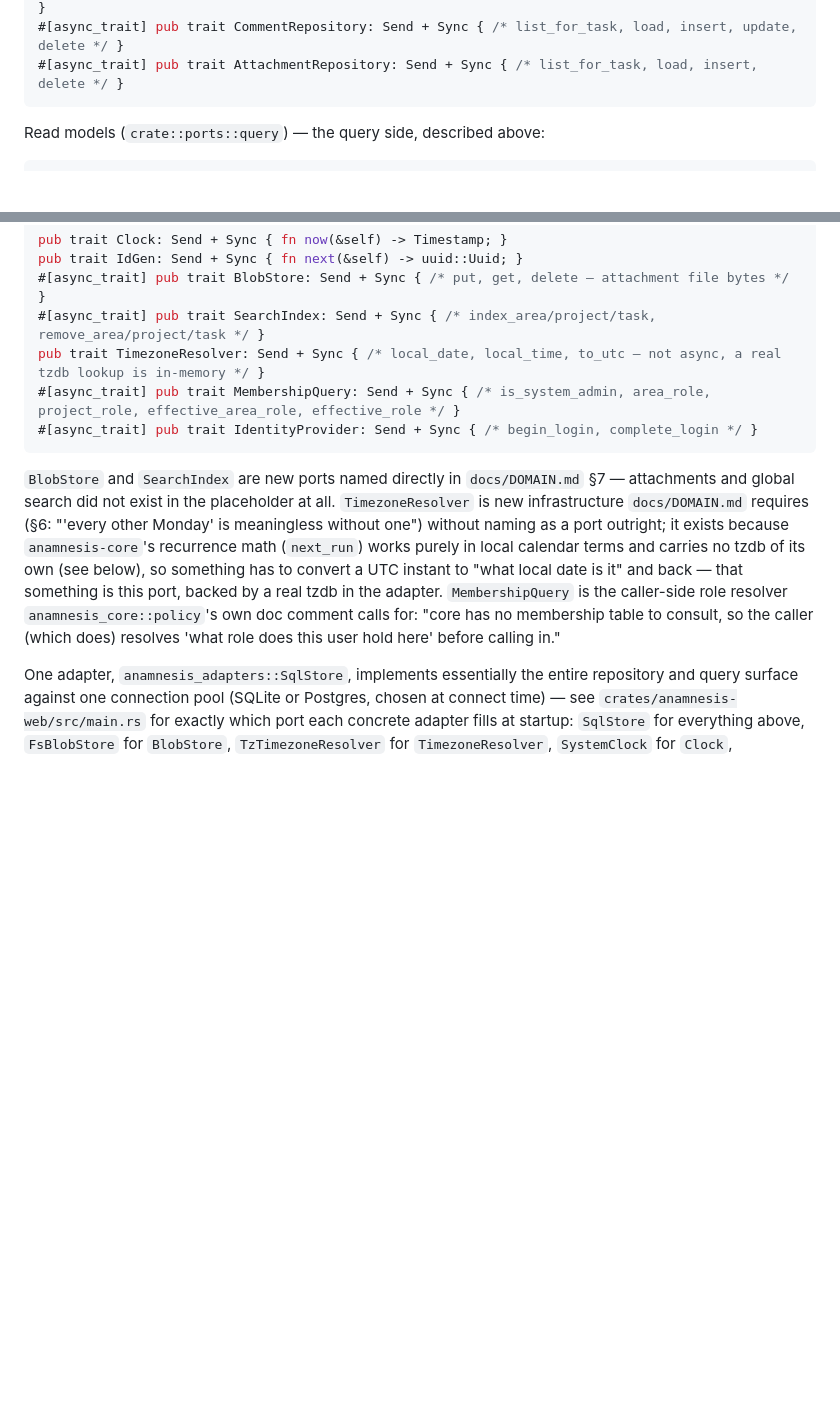
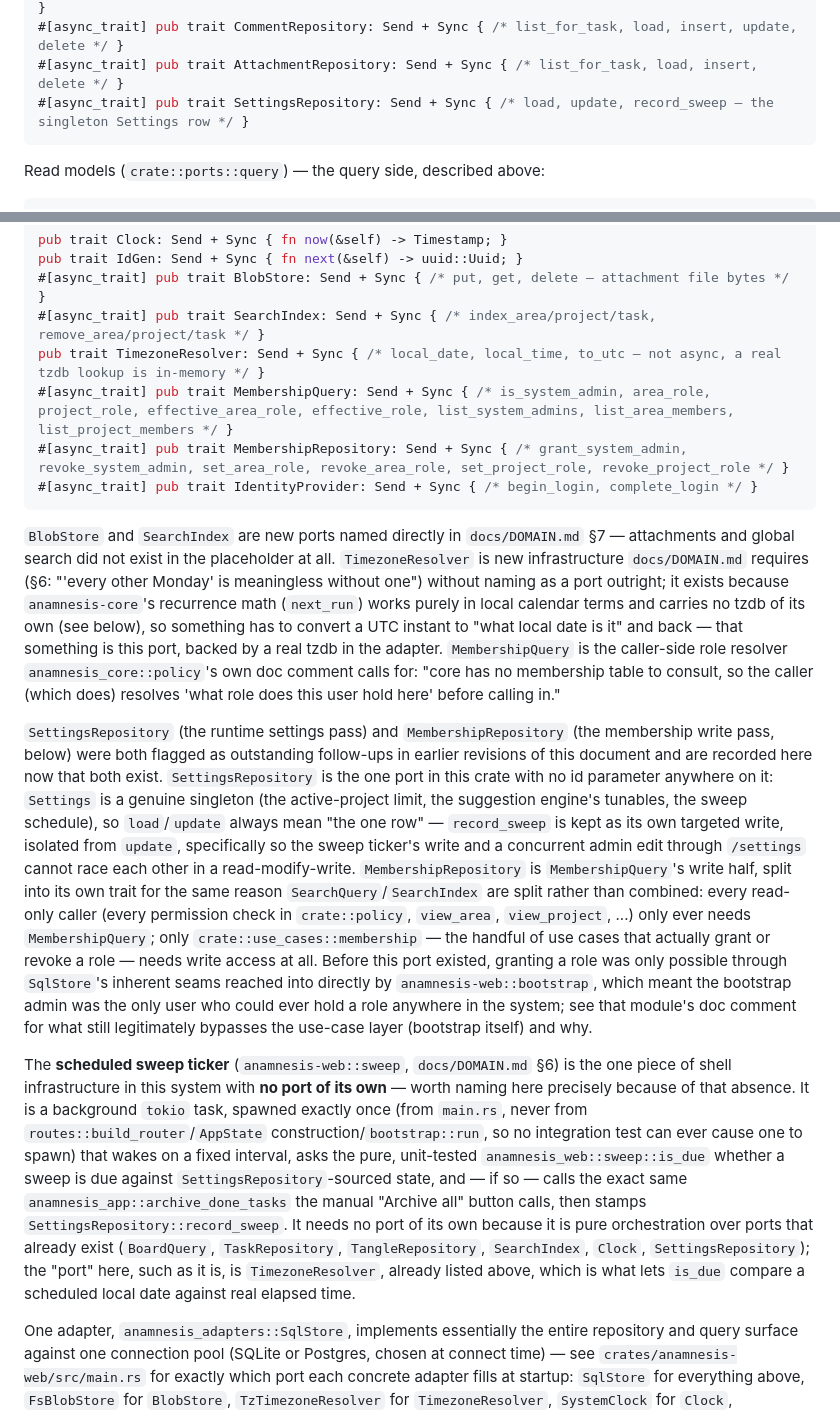
Before and after one commit to proegssilb/anamnesis, a Markdown page: docs/ARCHITECTURE.md, 2 parts joined by grey strips. Rendered like a GitHub page; blank space fills up the shorter version.

Commit message:
Docs: record SettingsRepository, MembershipRepository, and the sweep ticker in ARCHITECTURE.md's port inventory
Both ports existed in code already (runtime settings landed in the
prior pass; MembershipRepository lands in this one) but were never
added to the port inventory listing -- flagged as an outstanding
follow-up. Also documents the scheduled sweep ticker explicitly as the
one piece of shell infrastructure with no port of its own, and why.

Co-Authored-By: Claude Opus 5 <noreply@anthropic.com>
Claude-Session: https://claude.ai/code/session_01DQKeTMDKNjVb5nQU4QaXCE

````diff
--- a/docs/ARCHITECTURE.md
+++ b/docs/ARCHITECTURE.md
@@ -186,6 +186,7 @@ side:
 #[async_trait] pub trait TangleRepository: Send + Sync { /* list_active, load, insert, update */ }
 #[async_trait] pub trait CommentRepository: Send + Sync { /* list_for_task, load, insert, update, delete */ }
 #[async_trait] pub trait AttachmentRepository: Send + Sync { /* list_for_task, load, insert, delete */ }
+#[async_trait] pub trait SettingsRepository: Send + Sync { /* load, update, record_sweep — the singleton Settings row */ }
 ```
 
 Read models (`crate::ports::query`) — the query side, described above:
@@ -204,7 +205,8 @@ pub trait IdGen: Send + Sync { fn next(&self) -> uuid::Uuid; }
 #[async_trait] pub trait BlobStore: Send + Sync { /* put, get, delete — attachment file bytes */ }
 #[async_trait] pub trait SearchIndex: Send + Sync { /* index_area/project/task, remove_area/project/task */ }
 pub trait TimezoneResolver: Send + Sync { /* local_date, local_time, to_utc — not async, a real tzdb lookup is in-memory */ }
-#[async_trait] pub trait MembershipQuery: Send + Sync { /* is_system_admin, area_role, project_role, effective_area_role, effective_role */ }
+#[async_trait] pub trait MembershipQuery: Send + Sync { /* is_system_admin, area_role, project_role, effective_area_role, effective_role, list_system_admins, list_area_members, list_project_members */ }
+#[async_trait] pub trait MembershipRepository: Send + Sync { /* grant_system_admin, revoke_system_admin, set_area_role, revoke_area_role, set_project_role, revoke_project_role */ }
 #[async_trait] pub trait IdentityProvider: Send + Sync { /* begin_login, complete_login */ }
 ```
 
@@ -220,6 +222,44 @@ tzdb in the adapter. `MembershipQuery` is the caller-side role resolver
 `anamnesis_core::policy`'s own doc comment calls for: "core has no
 membership table to consult, so the caller (which does) resolves 'what role
 does this user hold here' before calling in."
+
+`SettingsRepository` (the runtime settings pass) and `MembershipRepository`
+(the membership write pass, below) were both flagged as outstanding
+follow-ups in earlier revisions of this document and are recorded here now
+that both exist. `SettingsRepository` is the one port in this crate with no
+id parameter anywhere on it: `Settings` is a genuine singleton (the
+active-project limit, the suggestion engine's tunables, the sweep
+schedule), so `load`/`update` always mean "the one row" — `record_sweep` is
+kept as its own targeted write, isolated from `update`, specifically so the
+sweep ticker's write and a concurrent admin edit through `/settings` cannot
+race each other in a read-modify-write. `MembershipRepository` is
+`MembershipQuery`'s write half, split into its own trait for the same
+reason `SearchQuery`/`SearchIndex` are split rather than combined: every
+read-only caller (every permission check in `crate::policy`, `view_area`,
+`view_project`, ...) only ever needs `MembershipQuery`; only
+`crate::use_cases::membership` — the handful of use cases that actually
+grant or revoke a role — needs write access at all. Before this port
+existed, granting a role was only possible through `SqlStore`'s inherent
+seams reached into directly by `anamnesis-web::bootstrap`, which meant the
+bootstrap admin was the only user who could ever hold a role anywhere in
+the system; see that module's doc comment for what still legitimately
+bypasses the use-case layer (bootstrap itself) and why.
+
+The **scheduled sweep ticker** (`anamnesis-web::sweep`, `docs/DOMAIN.md`
+§6) is the one piece of shell infrastructure in this system with **no port
+of its own** — worth naming here precisely because of that absence. It is
+a background `tokio` task, spawned exactly once (from `main.rs`, never from
+`routes::build_router`/`AppState` construction/`bootstrap::run`, so no
+integration test can ever cause one to spawn) that wakes on a fixed
+interval, asks the pure, unit-tested `anamnesis_web::sweep::is_due` whether
+a sweep is due against `SettingsRepository`-sourced state, and — if so —
+calls the exact same `anamnesis_app::archive_done_tasks` the manual
+"Archive all" button calls, then stamps `SettingsRepository::record_sweep`.
+It needs no port of its own because it is pure orchestration over ports
+that already exist (`BoardQuery`, `TaskRepository`, `TangleRepository`,
+`SearchIndex`, `Clock`, `SettingsRepository`); the "port" here, such as it
+is, is `TimezoneResolver`, already listed above, which is what lets
+`is_due` compare a scheduled local date against real elapsed time.
 
 One adapter, `anamnesis_adapters::SqlStore`, implements essentially the
 entire repository and query surface against one connection pool (SQLite or
````
